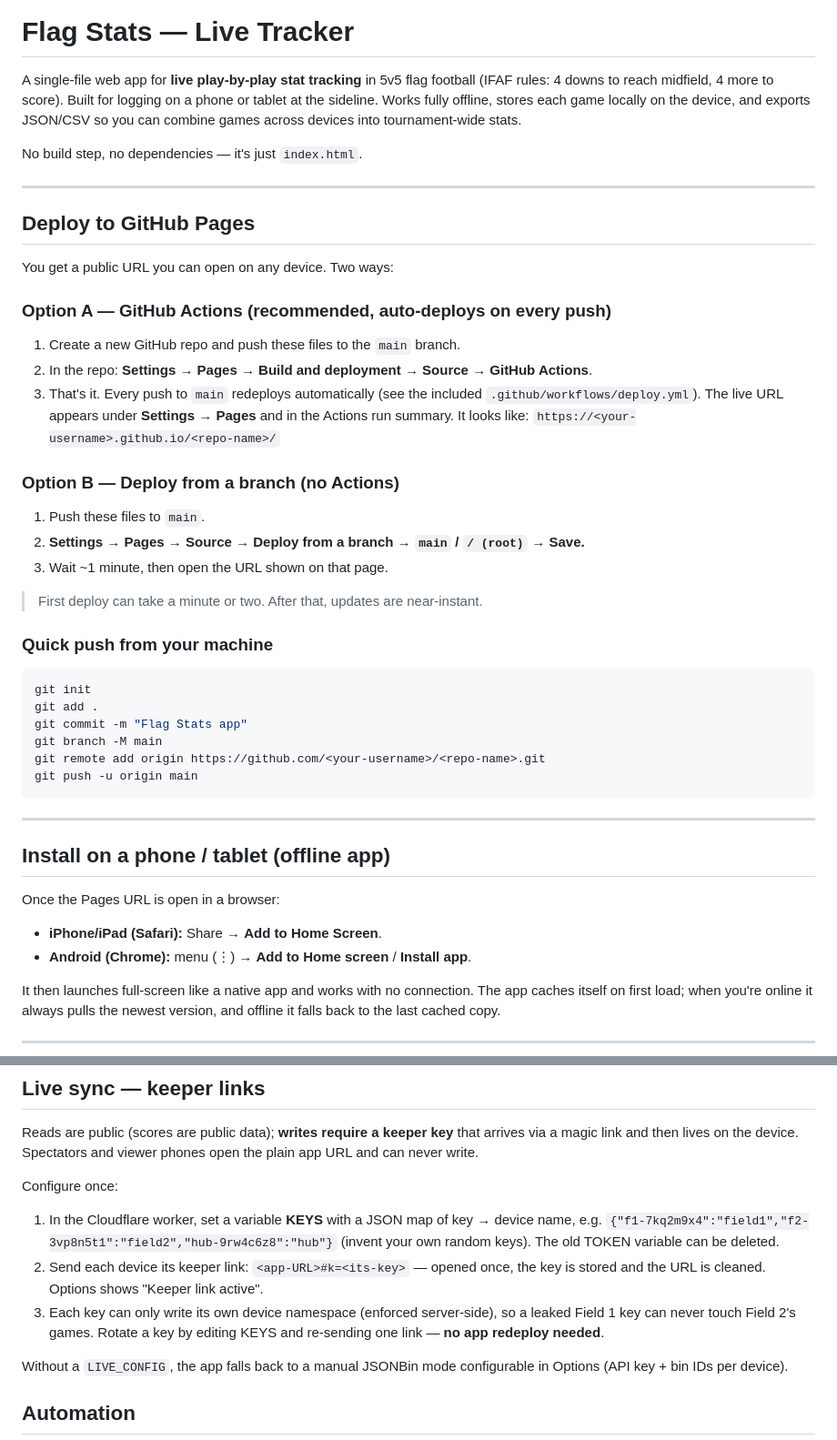
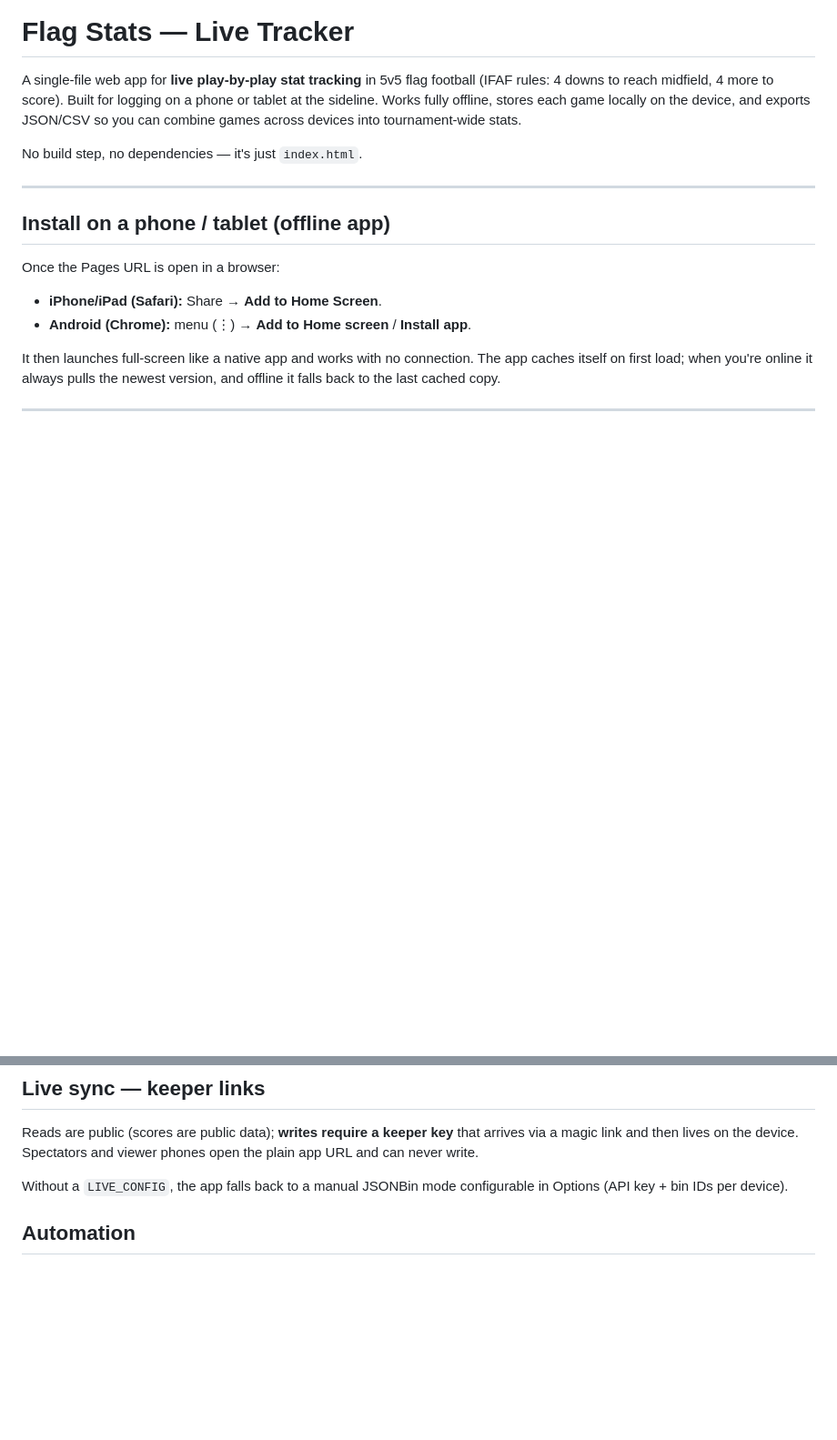
Before and after one commit to rt4500/FlagStats, a Markdown page: README.md, 2 parts joined by grey strips. Shown at 91% size. Rendered like a GitHub page; blank space fills up the shorter version.

````diff
--- a/README.md
+++ b/README.md
@@ -7,40 +7,6 @@ the device, and exports JSON/CSV so you can combine games across devices into
 tournament-wide stats.
 
 No build step, no dependencies — it's just `index.html`.
-
----
-
-## Deploy to GitHub Pages
-
-You get a public URL you can open on any device. Two ways:
-
-### Option A — GitHub Actions (recommended, auto-deploys on every push)
-
-1. Create a new GitHub repo and push these files to the `main` branch.
-2. In the repo: **Settings → Pages → Build and deployment → Source → GitHub Actions**.
-3. That's it. Every push to `main` redeploys automatically (see the included
-   `.github/workflows/deploy.yml`). The live URL appears under **Settings → Pages**
-   and in the Actions run summary. It looks like:
-   `https://<your-username>.github.io/<repo-name>/`
-
-### Option B — Deploy from a branch (no Actions)
-
-1. Push these files to `main`.
-2. **Settings → Pages → Source → Deploy from a branch → `main` / `/ (root)` → Save.**
-3. Wait ~1 minute, then open the URL shown on that page.
-
-> First deploy can take a minute or two. After that, updates are near-instant.
-
-### Quick push from your machine
-
-```bash
-git init
-git add .
-git commit -m "Flag Stats app"
-git branch -M main
-git remote add origin https://github.com/<your-username>/<repo-name>.git
-git push -u origin main
-```
 
 ---
 
@@ -121,17 +87,6 @@ Reads are public (scores are public data); **writes require a keeper key** that
 arrives via a magic link and then lives on the device. Spectators and viewer
 phones open the plain app URL and can never write.
 
-Configure once:
-1. In the Cloudflare worker, set a variable **KEYS** with a JSON map of
-   key → device name, e.g.
-   `{"f1-7kq2m9x4":"field1","f2-3vp8n5t1":"field2","hub-9rw4c6z8":"hub"}`
-   (invent your own random keys). The old TOKEN variable can be deleted.
-2. Send each device its keeper link: `<app-URL>#k=<its-key>` — opened once,
-   the key is stored and the URL is cleaned. Options shows "Keeper link active".
-3. Each key can only write its own device namespace (enforced server-side), so
-   a leaked Field 1 key can never touch Field 2's games. Rotate a key by editing
-   KEYS and re-sending one link — **no app redeploy needed**.
-
 Without a `LIVE_CONFIG`, the app falls back to a manual JSONBin mode
 configurable in Options (API key + bin IDs per device).
 
````
